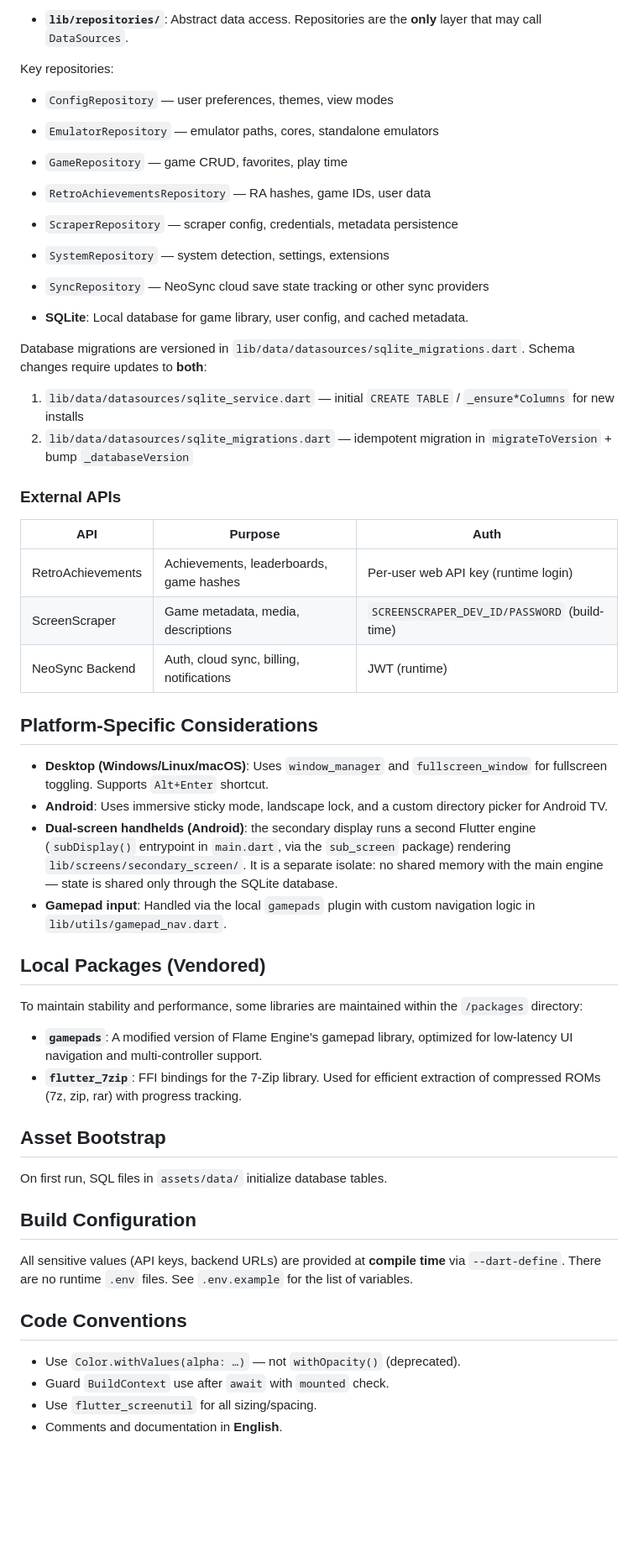
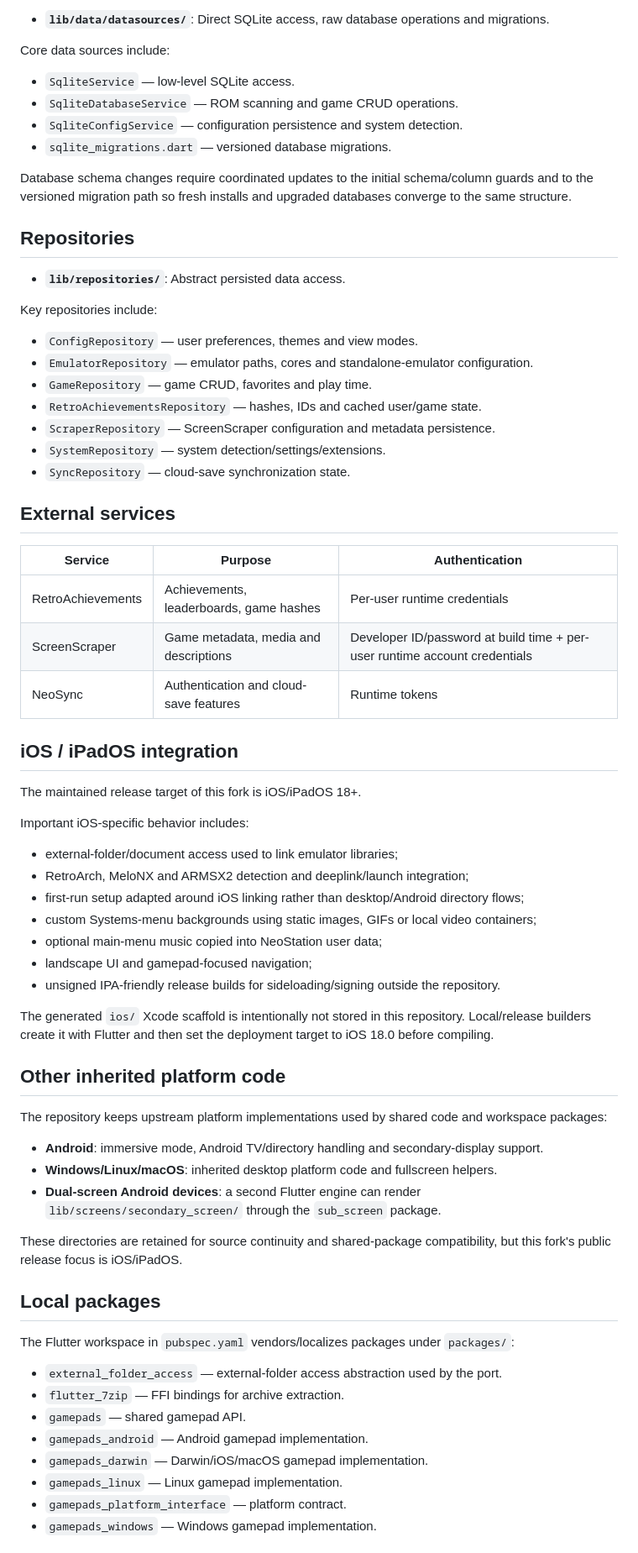
Before and after one commit to AloneAgainstWorld/-neostation-ios, a Markdown page: ARCHITECTURE.md, the part around one of its changes. Shown at 84% size. Rendered like a GitHub page; blank space fills up the shorter version.

Commit message:
docs: align architecture with iOS fork

```diff
--- a/ARCHITECTURE.md
+++ b/ARCHITECTURE.md
@@ -78,54 +78,73 @@ Data sources:
 
-- **`lib/repositories/`**: Abstract data access. Repositories are the **only** layer that may call `DataSources`.
+- **`lib/data/datasources/`**: Direct SQLite access, raw database operations and migrations.
 
-Key repositories:
-- `ConfigRepository` — user preferences, themes, view modes
-- `EmulatorRepository` — emulator paths, cores, standalone emulators
-- `GameRepository` — game CRUD, favorites, play time
-- `RetroAchievementsRepository` — RA hashes, game IDs, user data
-- `ScraperRepository` — scraper config, credentials, metadata persistence
-- `SystemRepository` — system detection, settings, extensions
-- `SyncRepository` — NeoSync cloud save state tracking or other sync providers
+Core data sources include:
 
-- **SQLite**: Local database for game library, user config, and cached metadata.
+- `SqliteService` — low-level SQLite access.
+- `SqliteDatabaseService` — ROM scanning and game CRUD operations.
+- `SqliteConfigService` — configuration persistence and system detection.
+- `sqlite_migrations.dart` — versioned database migrations.
 
-Database migrations are versioned in `lib/data/datasources/sqlite_migrations.dart`. Schema changes require updates to **both**:
-1. `lib/data/datasources/sqlite_service.dart` — initial `CREATE TABLE` / `_ensure*Columns` for new installs
-2. `lib/data/datasources/sqlite_migrations.dart` — idempotent migration in `migrateToVersion` + bump `_databaseVersion`
+Database schema changes require coordinated updates to the initial schema/column guards and to the versioned migration path so fresh installs and upgraded databases converge to the same structure.
 
-### External APIs
+## Repositories
 
-| API | Purpose | Auth |
-|-----|---------|------|
-| RetroAchievements | Achievements, leaderboards, game hashes | Per-user web API key (runtime login) |
-| ScreenScraper | Game metadata, media, descriptions | `SCREENSCRAPER_DEV_ID/PASSWORD` (build-time) |
-| NeoSync Backend | Auth, cloud sync, billing, notifications | JWT (runtime) |
+- **`lib/repositories/`**: Abstract persisted data access.
 
-## Platform-Specific Considerations
+Key repositories include:
 
-- **Desktop (Windows/Linux/macOS)**: Uses `window_manager` and `fullscreen_window` for fullscreen toggling. Supports `Alt+Enter` shortcut.
-- **Android**: Uses immersive sticky mode, landscape lock, and a custom directory picker for Android TV.
-- **Dual-screen handhelds (Android)**: the secondary display runs a second Flutter engine (`subDisplay()` entrypoint in `main.dart`, via the `sub_screen` package) rendering `lib/screens/secondary_screen/`. It is a separate isolate: no shared memory with the main engine — state is shared only through the SQLite database.
-- **Gamepad input**: Handled via the local `gamepads` plugin with custom navigation logic in `lib/utils/gamepad_nav.dart`.
+- `ConfigRepository` — user preferences, themes and view modes.
+- `EmulatorRepository` — emulator paths, cores and standalone-emulator configuration.
+- `GameRepository` — game CRUD, favorites and play time.
+- `RetroAchievementsRepository` — hashes, IDs and cached user/game state.
+- `ScraperRepository` — ScreenScraper configuration and metadata persistence.
+- `SystemRepository` — system detection/settings/extensions.
+- `SyncRepository` — cloud-save synchronization state.
 
-## Local Packages (Vendored)
+## External services
 
-To maintain stability and performance, some libraries are maintained within the `/packages` directory:
+| Service | Purpose | Authentication |
+|---|---|---|
+| RetroAchievements | Achievements, leaderboards, game hashes | Per-user runtime credentials |
+| ScreenScraper | Game metadata, media and descriptions | Developer ID/password at build time + per-user runtime account credentials |
+| NeoSync | Authentication and cloud-save features | Runtime tokens |
 
-- **`gamepads`**: A modified version of Flame Engine's gamepad library, optimized for low-latency UI navigation and multi-controller support.
-- **`flutter_7zip`**: FFI bindings for the 7-Zip library. Used for efficient extraction of compressed ROMs (7z, zip, rar) with progress tracking.
+## iOS / iPadOS integration
 
-## Asset Bootstrap
+The maintained release target of this fork is iOS/iPadOS 18+.
 
-On first run, SQL files in `assets/data/` initialize database tables.
+Important iOS-specific behavior includes:
 
-## Build Configuration
+- external-folder/document access used to link emulator libraries;
+- RetroArch, MeloNX and ARMSX2 detection and deeplink/launch integration;
+- first-run setup adapted around iOS linking rather than desktop/Android directory flows;
+- custom Systems-menu backgrounds using static images, GIFs or local video containers;
+- optional main-menu music copied into NeoStation user data;
+- landscape UI and gamepad-focused navigation;
+- unsigned IPA-friendly release builds for sideloading/signing outside the repository.
 
-All sensitive values (API keys, backend URLs) are provided at **compile time** via `--dart-define`. There are no runtime `.env` files. See `.env.example` for the list of variables.
+The generated `ios/` Xcode scaffold is intentionally not stored in this repository. Local/release builders create it with Flutter and then set the deployment target to iOS 18.0 before compiling.
 
-## Code Conventions
+## Other inherited platform code
 
-- Use `Color.withValues(alpha: …)` — not `withOpacity()` (deprecated).
-- Guard `BuildContext` use after `await` with `mounted` check.
-- Use `flutter_screenutil` for all sizing/spacing.
-- Comments and documentation in **English**.
+The repository keeps upstream platform implementations used by shared code and workspace packages:
+
+- **Android**: immersive mode, Android TV/directory handling and secondary-display support.
+- **Windows/Linux/macOS**: inherited desktop platform code and fullscreen helpers.
+- **Dual-screen Android devices**: a second Flutter engine can render `lib/screens/secondary_screen/` through the `sub_screen` package.
+
+These directories are retained for source continuity and shared-package compatibility, but this fork's public release focus is iOS/iPadOS.
+
+## Local packages
+
+The Flutter workspace in `pubspec.yaml` vendors/localizes packages under `packages/`:
+
+- `external_folder_access` — external-folder access abstraction used by the port.
+- `flutter_7zip` — FFI bindings for archive extraction.
+- `gamepads` — shared gamepad API.
+- `gamepads_android` — Android gamepad implementation.
+- `gamepads_darwin` — Darwin/iOS/macOS gamepad implementation.
+- `gamepads_linux` — Linux gamepad implementation.
+- `gamepads_platform_interface` — platform contract.
+- `gamepads_windows` — Windows gamepad implementation.
+
```
Also changed, not shown: other parts of ARCHITECTURE.md (+68 -48 lines).
